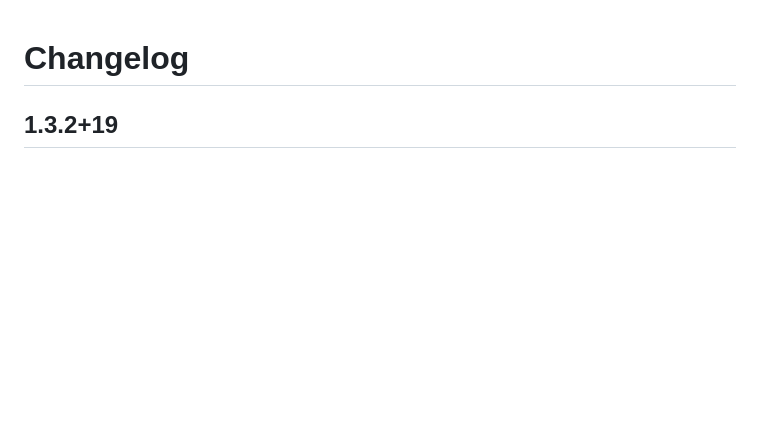
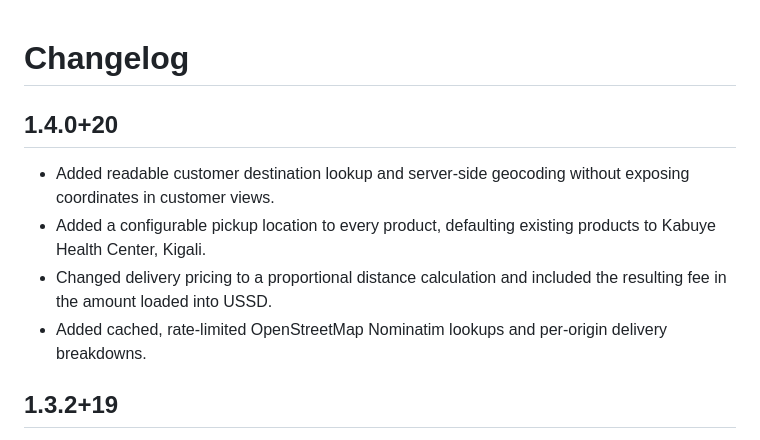
Before and after one commit to dushimeemma/mimi_store, a Markdown page: CHANGELOG.md, the part around the change. Drawn GitHub-style; blank space fills up the shorter version.

Commit message:
docs: record named delivery locations

```diff
--- a/CHANGELOG.md
+++ b/CHANGELOG.md
@@ -1,4 +1,11 @@
 # Changelog
+
+## 1.4.0+20
+
+- Added readable customer destination lookup and server-side geocoding without exposing coordinates in customer views.
+- Added a configurable pickup location to every product, defaulting existing products to Kabuye Health Center, Kigali.
+- Changed delivery pricing to a proportional distance calculation and included the resulting fee in the amount loaded into USSD.
+- Added cached, rate-limited OpenStreetMap Nominatim lookups and per-origin delivery breakdowns.
 
 ## 1.3.2+19
 
```
